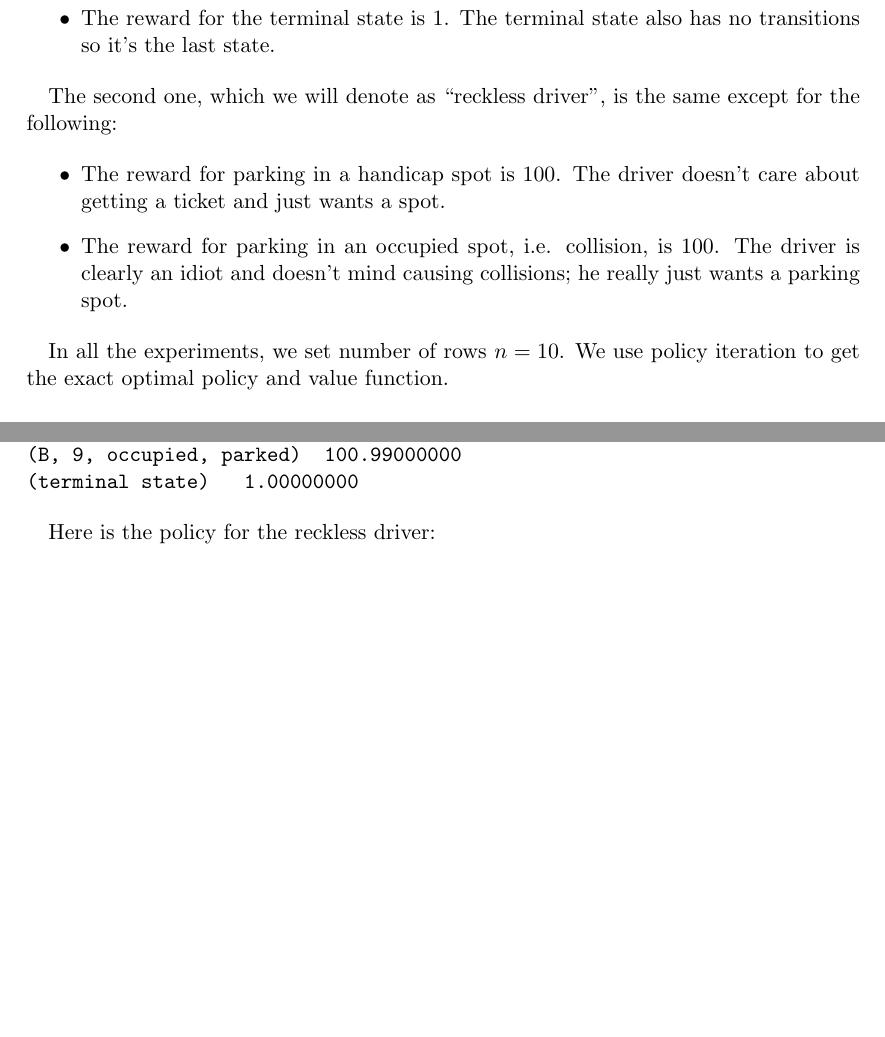
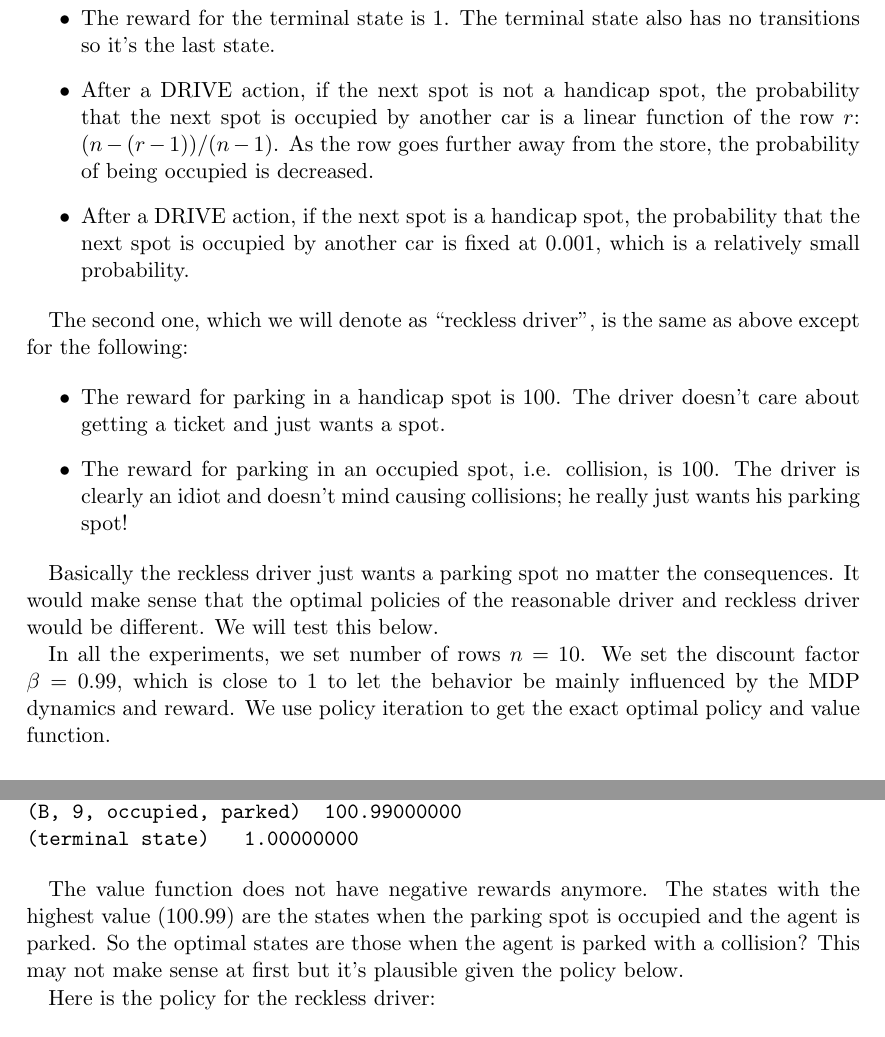
Before and after one commit to mqtlam/osu-cs533, a LaTeX problem sheet (assignment3/report.tex): two parts of pages 6 and 12 of 14 before the commit and two parts of pages 6 and 12 of 15 after it, joined at a grey line, cut so that both start at the same text, the shorter picture padded with empty space. Compiled offline with pdfLaTeX.

Commit message:
Update report

```diff
--- a/assignment3/report.tex
+++ b/assignment3/report.tex
@@ -307,14 +307,18 @@ We experimented with two sets of parameters. We made the following assumptions f
 \item The reward for the terminal state is $1$. The terminal state also has no transitions so it's the last state.
+\item After a DRIVE action, if the next spot is not a handicap spot, the probability that the next spot is occupied by another car is a linear function of the row $r$: $(n-(r-1))/(n-1)$. As the row goes further away from the store, the probability of being occupied is decreased.
+\item After a DRIVE action, if the next spot is a handicap spot, the probability that the next spot is occupied by another car is fixed at $0.001$, which is a relatively small probability.
 \end{itemize}
 
-The second one, which we will denote as ``reckless driver'', is the same except for the following:
+The second one, which we will denote as ``reckless driver'', is the same as above except for the following:
 
 \begin{itemize}
 \item The reward for parking in a handicap spot is $100$. The driver doesn't care about getting a ticket and just wants a spot.
-\item The reward for parking in an occupied spot, i.e. collision, is $100$. The driver is clearly an idiot and doesn't mind causing collisions; he really just wants a parking spot.
+\item The reward for parking in an occupied spot, i.e. collision, is $100$. The driver is clearly an idiot and doesn't mind causing collisions; he really just wants his parking spot!
 \end{itemize}
 
-In all the experiments, we set number of rows $n=10$. We use policy iteration to get the exact optimal policy and value function.
+Basically the reckless driver just wants a parking spot no matter the consequences. It would make sense that the optimal policies of the reasonable driver and reckless driver would be different. We will test this below.
+
+In all the experiments, we set number of rows $n=10$. We set the discount factor $\beta = 0.99$, which is close to $1$ to let the behavior be mainly influenced by the MDP dynamics and reward. We use policy iteration to get the exact optimal policy and value function.
 
 \subsection{Results: reasonable driver}
 
@@ -582,6 +588,8 @@ Here is the value function for the reckless driver:
 (terminal state)			1.00000000
 \end{verbatim}
 
+The value function does not have negative rewards anymore. The states with the highest value (100.99) are the states when the parking spot is occupied and the agent is parked. So the optimal states are those when the agent is parked with a collision? This may not make sense at first but it's plausible given the policy below.
+
 Here is the policy for the reckless driver:
 
 \begin{verbatim}
```
Also changed, not shown: assignment3/report.pdf, assignment3/report.tex (10 more changed lines).
